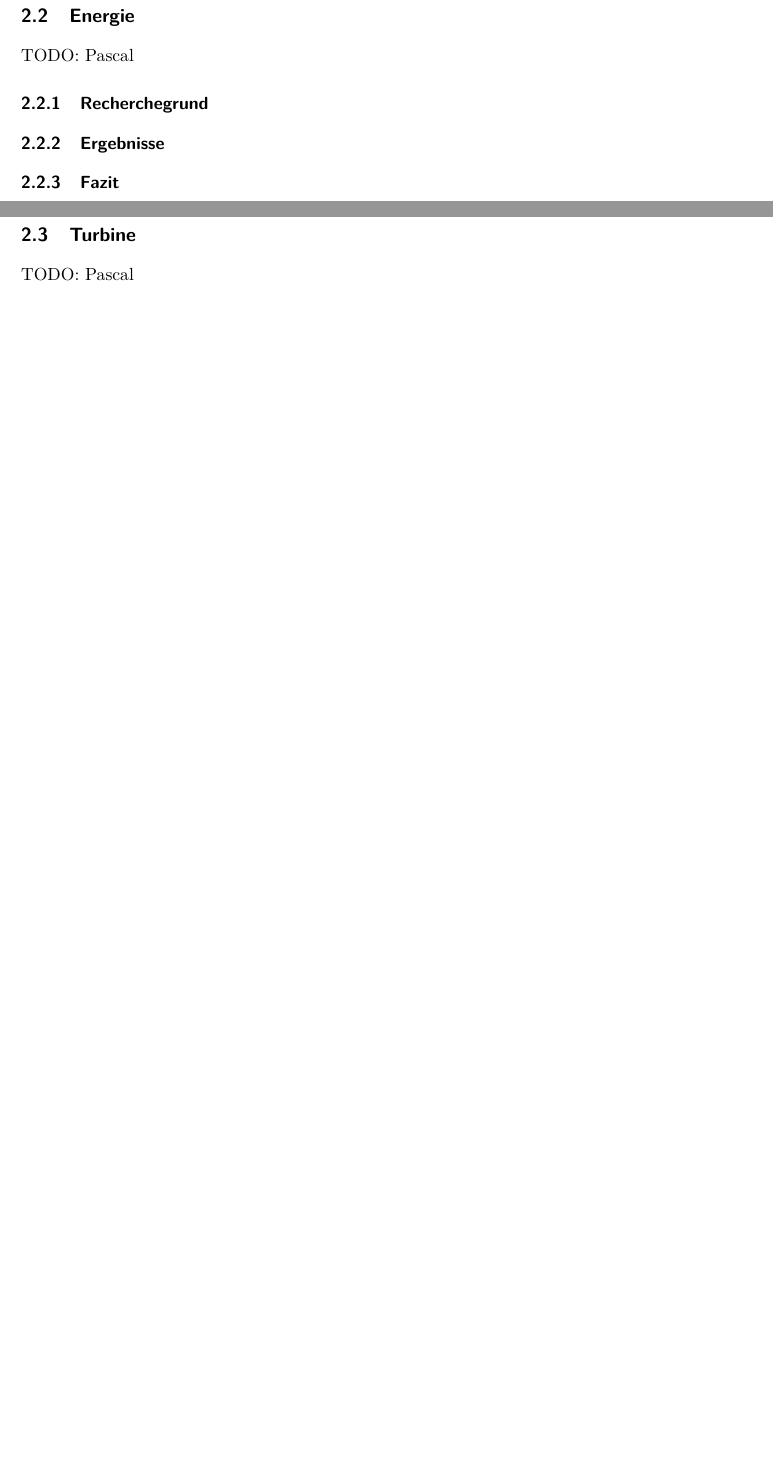
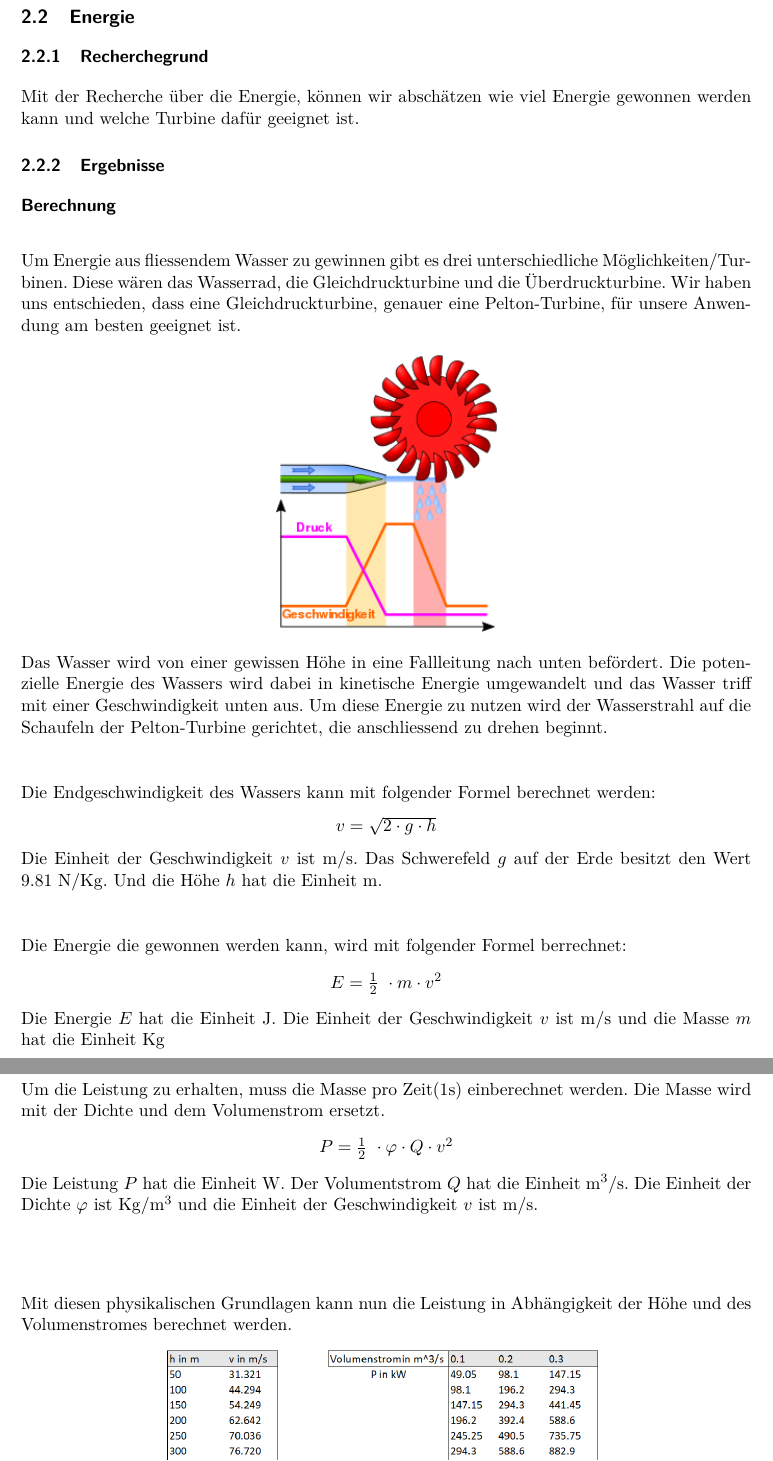
Before and after one commit to Swissmade41/Pro1, a LaTeX document (Recherche/fhnw_ht_eit_latex_template.tex, which reads Recherche/sections/subsections/energie.tex): two parts of pages 5 and 6 of 12, joined at a grey line, cut so that both start at the same text, the shorter picture padded with empty space. The pictures show the PDF file Recherche/fhnw_ht_eit_latex_template.pdf that the author committed with the source.

Commit message:
Energieberechnung

```diff
--- a/Recherche/sections/subsections/energie.tex
+++ b/Recherche/sections/subsections/energie.tex
@@ -4,7 +2,61 @@ TODO: Pascal
 
 \subsubsection{Recherchegrund}
 
+Mit der Recherche über die Energie, können wir abschätzen wie viel Energie gewonnen werden kann und welche Turbine dafür geeignet ist.
 
 \subsubsection{Ergebnisse}
 
+\paragraph{Berechnung}
 
+Um Energie aus fliessendem Wasser zu gewinnen gibt es drei unterschiedliche Möglichkeiten/Turbinen.  Diese wären das Wasserrad, die Gleichdruckturbine und die Überdruckturbine. Wir haben uns entschieden, dass eine Gleichdruckturbine, genauer eine Pelton-Turbine, für unsere Anwendung am besten geeignet ist.
+
+\begin{center}
+\includegraphics[width=5cm]{Gleichdruckturbine.png}
+\end{center}
+
+Das Wasser wird von einer gewissen Höhe in eine Fallleitung nach unten befördert. Die potenzielle Energie des Wassers wird dabei in kinetische Energie umgewandelt und das Wasser triff mit einer Geschwindigkeit unten aus. Um diese Energie zu nutzen wird der Wasserstrahl auf die Schaufeln der Pelton-Turbine gerichtet, die anschliessend zu drehen beginnt.
+\newline
+\newline
+\newline
+Die Endgeschwindigkeit des Wassers kann mit folgender Formel berechnet werden:
+\begin{center}
+\(v = \sqrt{2 \cdot g \cdot h} \)
+\end{center}
+
+Die Einheit der Geschwindigkeit \(v\) ist \si{m/s}. Das Schwerefeld \(g\) auf der Erde besitzt den Wert 9.81~\si{N/Kg}. Und die Höhe \(h\) hat die Einheit \si{m}.
+\newline
+\newline
+\newline
+Die Energie die gewonnen werden kann, wird mit folgender Formel berrechnet:
+
+\begin{center}
+\(E =\frac 12\ \cdot m \cdot v^2\)
+\end{center}
+
+Die Energie  \(E\)  hat die Einheit  \si{J}. Die Einheit der Geschwindigkeit \(v\) ist \si{m/s} und die Masse \(m\) hat die Einheit \si{Kg}
+
+\newpage
+
+Um die Leistung zu erhalten, muss die Masse pro Zeit(1s) einberechnet werden. Die Masse wird  mit der Dichte und dem Volumenstrom ersetzt.
+
+\begin{center}
+\(P =\frac 12\ \cdot \varphi \cdot Q \cdot v^2\)
+\end{center}
+
+Die Leistung \(P\) hat die Einheit \si{W}. Der Volumentstrom \(Q\) hat die Einheit \si{m^3/s}. Die Einheit der Dichte \(\varphi\) ist \si{Kg/m^3} und die Einheit der Geschwindigkeit \(v\) ist \si{m/s}.
+\newline
+\newline
+ \newline
+
+
+Mit diesen physikalischen Grundlagen kann nun die Leistung in Abhängigkeit der Höhe und des Volumenstromes berechnet werden.
+
+\begin{center}
+\includegraphics[width=10cm]{Leistungsberechnung.png}
+\end{center}
+
+Dies ist nur die Theoretische Leistung. Mit der Reibung am Rohr und dem Widerstand der Luftsäule wird das Wasser stark abgebrämst. Gemäss dem IZEG, die Versuche mit der Fallgeschwindigkeit durchgeführt haben, wird das Wasser bereichts nach 15m nicht mehr mehrklich schneller.
+
+\begin{center}
+\includegraphics[width=10cm]{Fallgeschwindigkeit.png}
+\end{center}
```
Also changed, not shown: Recherche/sections/subsections/turbine.tex (deleted, +0 -14 lines), Recherche/fhnw_ht_eit_latex_template.pdf, Recherche/graphics/Fallgeschwindigkeit.png (added), Recherche/graphics/Gleichdruckturbine.png (added), Recherche/graphics/Leistungsberechnung.png (added), Recherche/sections/subsections/energie.tex (8 more changed lines), 9 other files.
